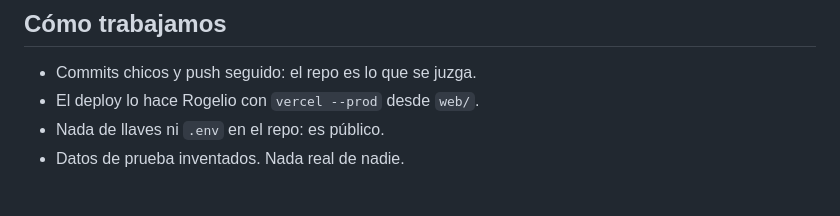
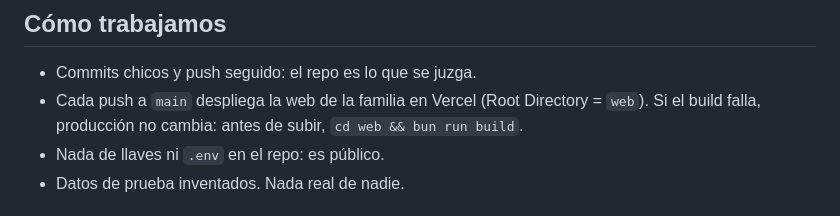
Before and after one commit to platanus-hack/platanus-hack-26-ve-team-25, a Markdown page: README.md, the part around the change. Drawn GitHub-style.

```diff
--- a/README.md
+++ b/README.md
@@ -112,7 +112,8 @@ web/src/lib/escucha/             lógica pura con pruebas: nivel y compuerta, bu
 ## Cómo trabajamos
 
 - Commits chicos y push seguido: el repo es lo que se juzga.
-- El deploy lo hace Rogelio con `vercel --prod` desde `web/`.
+- Cada push a `main` despliega la web de la familia en Vercel (Root Directory = `web`). Si el build
+  falla, producción no cambia: antes de subir, `cd web && bun run build`.
 - Nada de llaves ni `.env` en el repo: es público.
 - Datos de prueba inventados. Nada real de nadie.
 
```
Also changed, not shown: docs/plan.md (+2 -2 lines).
